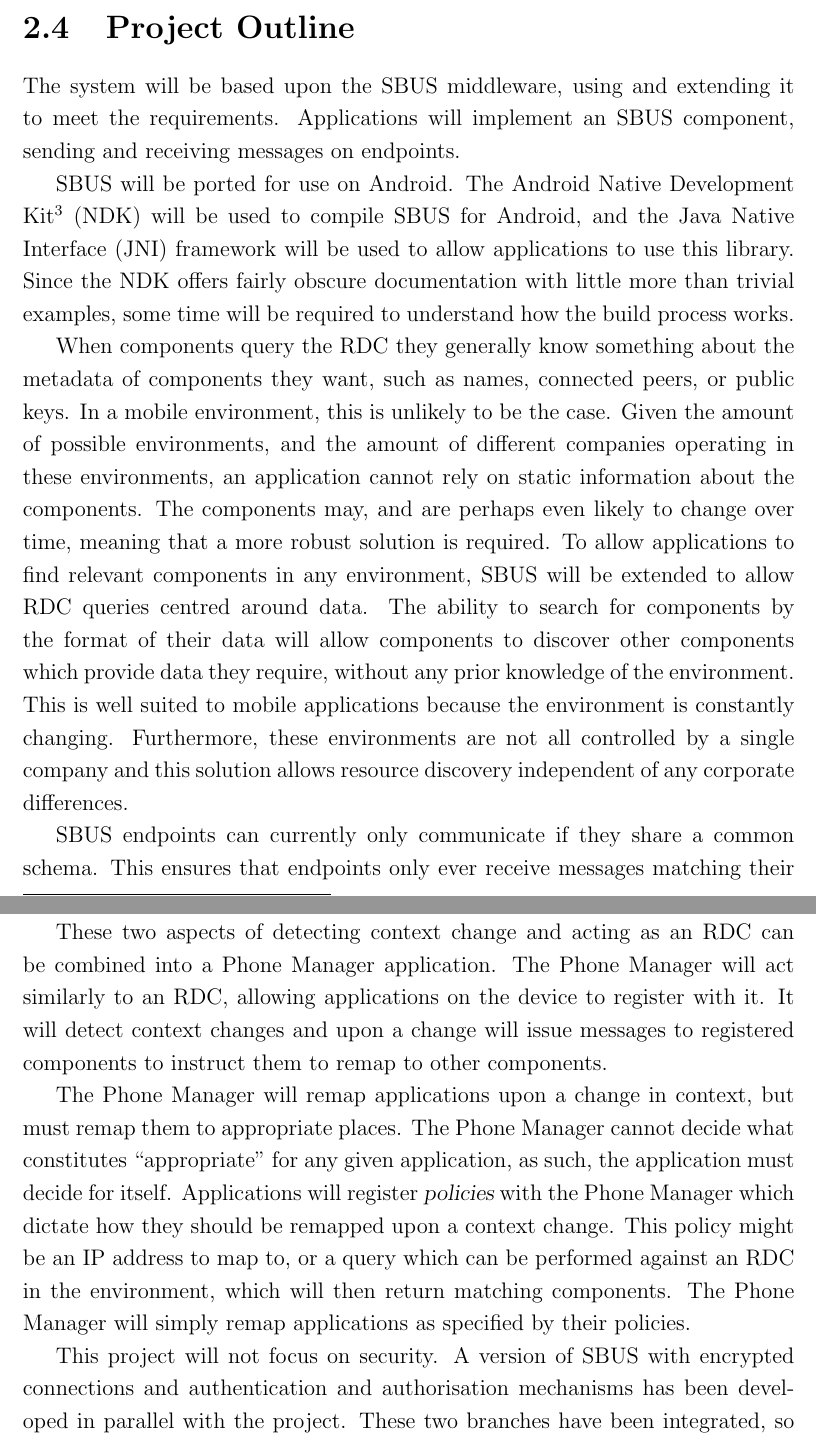
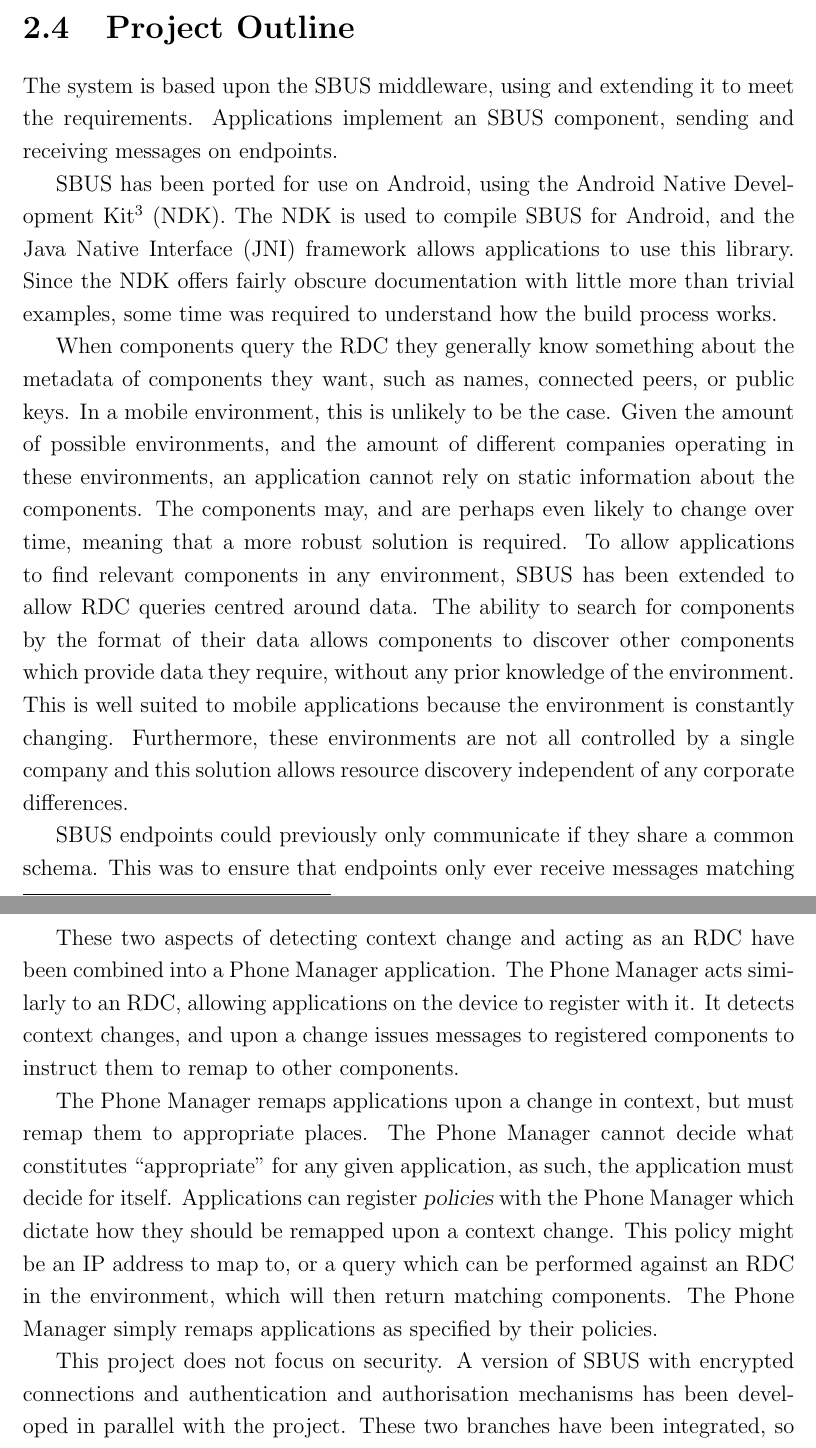
Before and after one commit to tomcsmith1990/sbus-android, a LaTeX thesis (SBUS-Android/diss/diss.tex): two parts of pages 18 and 20 of 65, joined at a grey line, cut so that both start at the same text. Compiled offline with pdfLaTeX.

Commit message:
Diss: change preparation to past tense

```diff
--- a/SBUS-Android/diss/diss.tex
+++ b/SBUS-Android/diss/diss.tex
@@ -19,7 +19,7 @@
 % Automatic Data Stream Configuration in Mobile Environments
 % Automatic Contextual Reconfiguration in Mobile Applications
 
-\newcommand{\wordcount}{11149}
+\newcommand{\wordcount}{11140}
 
 % create extra algorithm commands
 \algnewcommand\algorithmiccontinue{\textbf{continue}}
@@ -385,26 +385,26 @@ Finally, SBUS can use SSL to encrypt data, allowing applications to communicate
 
 \section{Project Outline}
 
-The system will be based upon the SBUS middleware, using and extending it to meet the requirements.
-Applications will implement an SBUS component, sending and receiving messages on endpoints.
+The system is based upon the SBUS middleware, using and extending it to meet the requirements.
+Applications implement an SBUS component, sending and receiving messages on endpoints.
 
 % Android NDK
-SBUS will be ported for use on Android.
-The Android Native Development Kit\footnote{\url{http://developer.android.com/tools/sdk/ndk/index.html}} (NDK) will be used to compile SBUS for Android, and the Java Native Interface (JNI) framework will be used to allow applications to use this library.
-Since the NDK offers fairly obscure documentation with little more than trivial examples, some time will be required to understand how the build process works.
+SBUS has been ported for use on Android, using the Android Native Development Kit\footnote{\url{http://developer.android.com/tools/sdk/ndk/index.html}} (NDK).
+The NDK is used to compile SBUS for Android, and the Java Native Interface (JNI) framework allows applications to use this library.
+Since the NDK offers fairly obscure documentation with little more than trivial examples, some time was required to understand how the build process works.
 
 % How applications will find peers relevant to them (constraints in terms of schema)
 When components query the RDC they generally know something about the metadata of components they want, such as names, connected peers, or public keys.
 In a mobile environment, this is unlikely to be the case.
 Given the amount of possible environments, and the amount of different companies operating in these environments, an application cannot rely on static information about the components.
 The components may, and are perhaps even likely to change over time, meaning that a more robust solution is required.
-To allow applications to find relevant components in any environment, SBUS will be extended to allow RDC queries centred around data.
-The ability to search for components by the format of their data will allow components to discover other components which provide data they require, without any prior knowledge of the environment.
+To allow applications to find relevant components in any environment, SBUS has been extended to allow RDC queries centred around data.
+The ability to search for components by the format of their data allows components to discover other components which provide data they require, without any prior knowledge of the environment.
 This is well suited to mobile applications because the environment is constantly changing.
 Furthermore, these environments are not all controlled by a single company and this solution allows resource discovery independent of any corporate differences.
 
 % How applications will cope with unexpected data format - must be done at system level
-SBUS endpoints can currently only communicate if they share a common schema.
-This ensures that endpoints only ever receive messages matching their own schema, from which values can be easily extracted since the structure of the message is known.
+SBUS endpoints could previously only communicate if they share a common schema.
+This was to ensure that endpoints only ever receive messages matching their own schema, from which values can be easily extracted since the structure of the message is known.
 Different components in different environments may offer similar data, but they may have schema differences, perhaps due to the company providing the component, or the country which the component is located in.
 When searching for components by data, an application may discover some component which provides the required data, but nested within a larger schema, or using different field names.
@@ -429,19 +429,19 @@ In order for the system to remap applications, it will first need to know about
 An RDC is well suited for this, because it maintains a list of registered components, which can then be searched when a component queries the RDC.
 This list can also serve as a list of components which the system can remap.
 
-These two aspects of detecting context change and acting as an RDC can be combined into a Phone Manager application.
-The Phone Manager will act similarly to an RDC, allowing applications on the device to register with it.
-It will detect context changes and upon a change will issue messages to registered components to instruct them to remap to other components.
+These two aspects of detecting context change and acting as an RDC have been combined into a Phone Manager application.
+The Phone Manager acts similarly to an RDC, allowing applications on the device to register with it.
+It detects context changes, and upon a change issues messages to registered components to instruct them to remap to other components.
 
 % How the Phone Manager knows what to reconfigure to (policies)
-The Phone Manager will remap applications upon a change in context, but must remap them to appropriate places.
+The Phone Manager remaps applications upon a change in context, but must remap them to appropriate places.
 The Phone Manager cannot decide what constitutes ``appropriate'' for any given application, as such, the application must decide for itself.
-Applications will register {\sl policies} with the Phone Manager which dictate how they should be remapped upon a context change.
+Applications can register {\sl policies} with the Phone Manager which dictate how they should be remapped upon a context change.
 This policy might be an IP address to map to, or a query which can be performed against an RDC in the environment, which will then return matching components.
-The Phone Manager will simply remap applications as specified by their policies.
+The Phone Manager simply remaps applications as specified by their policies.
 
 % Security
-This project will not focus on security.
+This project does not focus on security.
 A version of SBUS with encrypted connections and authentication and authorisation mechanisms has been developed in parallel with the project.
 These two branches have been integrated, so that all of the work undertaken in this project could be applied to that version of SBUS.
 
```
Also changed, not shown: SBUS-Android/diss/diss.tex (14 more changed lines).
